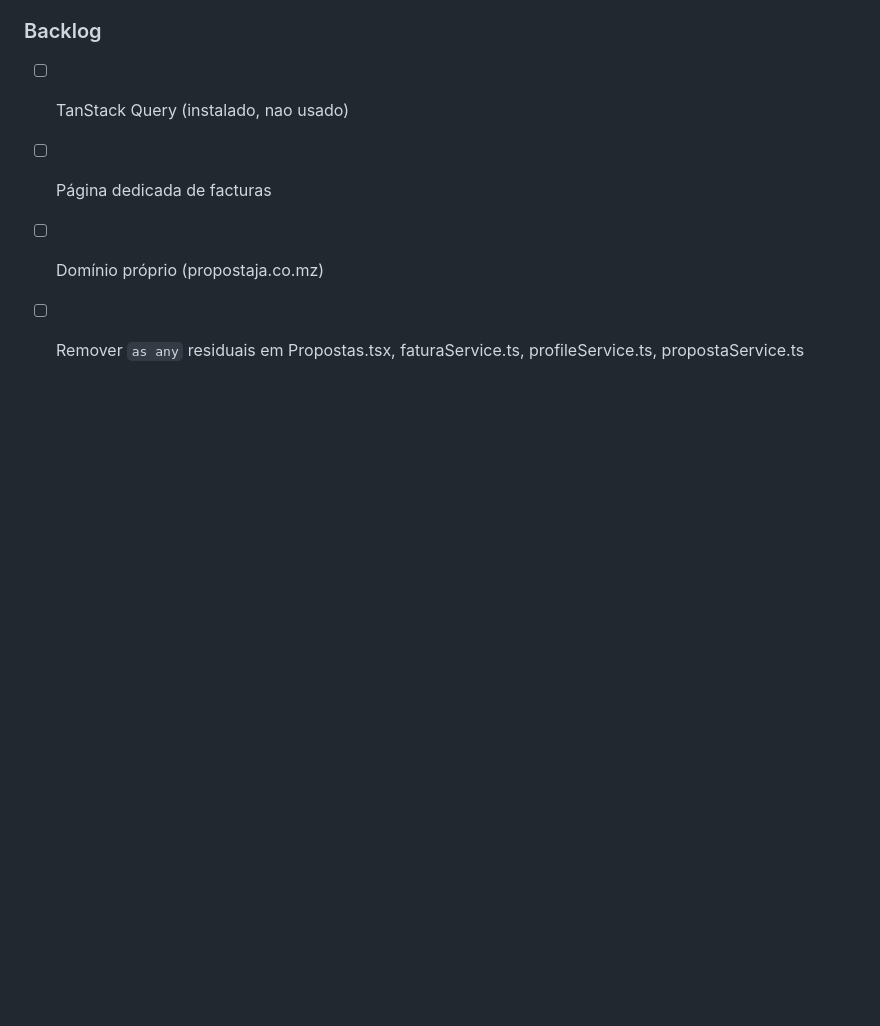
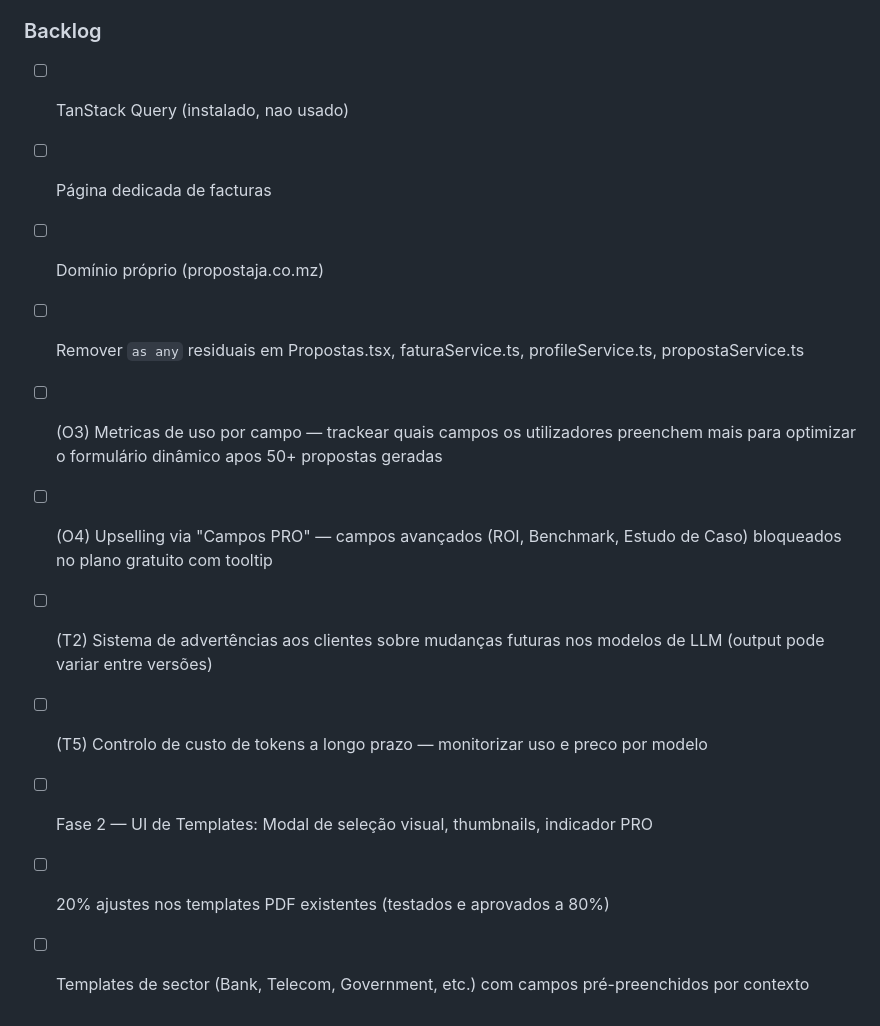
Before and after one commit to graciochiziane/proposal-swift-main, a Markdown page: PROJETO_STATUS.md, the part around one of its changes. Drawn GitHub-style; blank space fills up the shorter version.

```diff
--- a/PROJETO_STATUS.md
+++ b/PROJETO_STATUS.md
@@ -252,3 +286,10 @@ Cada tema controla:
 - [ ] Página dedicada de facturas
 - [ ] Domínio próprio (propostaja.co.mz)
 - [ ] Remover `as any` residuais em Propostas.tsx, faturaService.ts, profileService.ts, propostaService.ts
+- [ ] (O3) Metricas de uso por campo — trackear quais campos os utilizadores preenchem mais para optimizar o formulário dinâmico apos 50+ propostas geradas
+- [ ] (O4) Upselling via "Campos PRO" — campos avançados (ROI, Benchmark, Estudo de Caso) bloqueados no plano gratuito com tooltip
+- [ ] (T2) Sistema de advertências aos clientes sobre mudanças futuras nos modelos de LLM (output pode variar entre versões)
+- [ ] (T5) Controlo de custo de tokens a longo prazo — monitorizar uso e preco por modelo
+- [ ] Fase 2 — UI de Templates: Modal de seleção visual, thumbnails, indicador PRO
+- [ ] 20% ajustes nos templates PDF existentes (testados e aprovados a 80%)
+- [ ] Templates de sector (Bank, Telecom, Government, etc.) com campos pré-preenchidos por contexto
```
Also changed, not shown: other parts of PROJETO_STATUS.md (+50 -16 lines).
